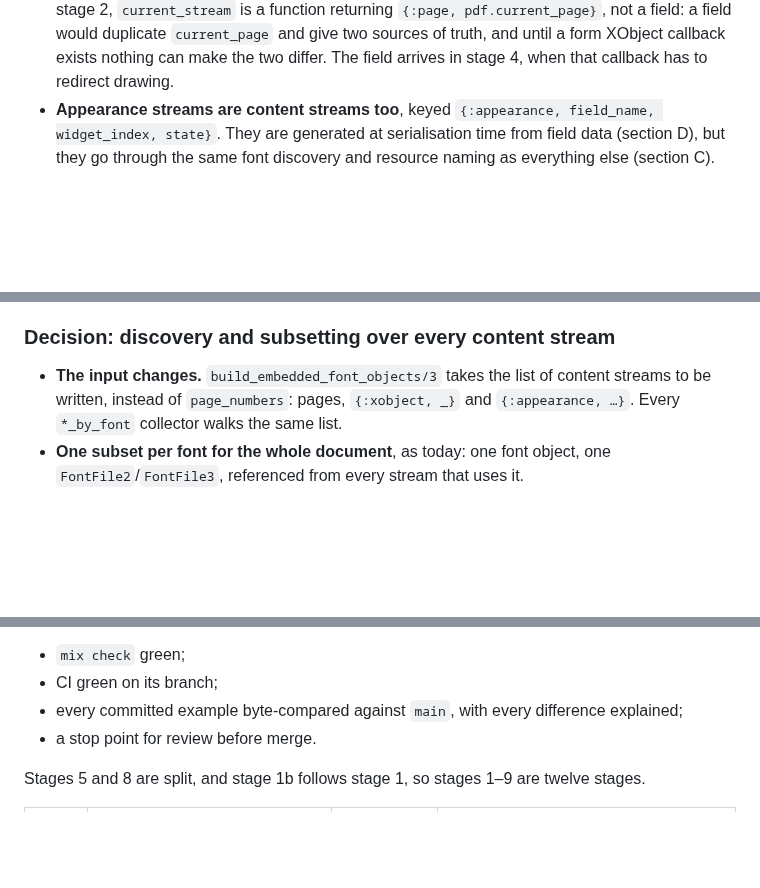
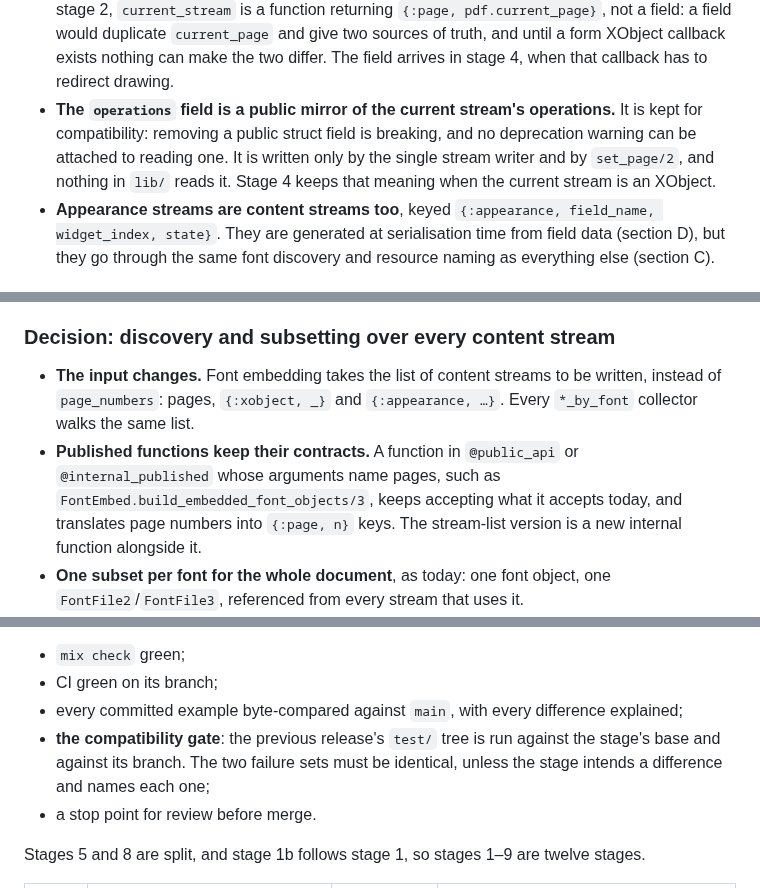
Before and after one commit to thatsme/tincture, a Markdown page: docs/design/0.4.0-forms.md, 3 parts joined by grey strips. GitHub-like rendering; blank space fills up the shorter version.

Commit message:
design 0.4.0: the compatibility gate in every stage; the operations mirror; stage 3 keeps published contracts

```diff
--- a/docs/design/0.4.0-forms.md
+++ b/docs/design/0.4.0-forms.md
@@ -363,6 +363,12 @@ The new API is new in 0.4.0, so this is backward compatible.
   `current_page` and give two sources of truth, and until a form XObject
   callback exists nothing can make the two differ. The field arrives in
   stage 4, when that callback has to redirect drawing.
+- **The `operations` field is a public mirror of the current stream's
+  operations.** It is kept for compatibility: removing a public struct field
+  is breaking, and no deprecation warning can be attached to reading one. It
+  is written only by the single stream writer and by `set_page/2`, and
+  nothing in `lib/` reads it. Stage 4 keeps that meaning when the current
+  stream is an XObject.
 - **Appearance streams are content streams too**, keyed
   `{:appearance, field_name, widget_index, state}`. They are generated at
   serialisation time from field data (section D), but they go through the same
@@ -520,10 +526,14 @@ More facts bound the design:
 
 ### Decision: discovery and subsetting over every content stream
 
-- **The input changes.** `build_embedded_font_objects/3` takes the list of
-  content streams to be written, instead of `page_numbers`: pages,
-  `{:xobject, _}` and `{:appearance, …}`. Every `*_by_font` collector walks
-  the same list.
+- **The input changes.** Font embedding takes the list of content streams to
+  be written, instead of `page_numbers`: pages, `{:xobject, _}` and
+  `{:appearance, …}`. Every `*_by_font` collector walks the same list.
+- **Published functions keep their contracts.** A function in `@public_api`
+  or `@internal_published` whose arguments name pages, such as
+  `FontEmbed.build_embedded_font_objects/3`, keeps accepting what it accepts
+  today, and translates page numbers into `{:page, n}` keys. The stream-list
+  version is a new internal function alongside it.
 - **One subset per font for the whole document**, as today: one font object,
   one `FontFile2`/`FontFile3`, referenced from every stream that uses it.
 - **Appearance streams are built first.** They are generated as operation
@@ -1720,6 +1730,9 @@ Each stage is reviewed and merged on its own. Each ends with:
 - CI green on its branch;
 - every committed example byte-compared against `main`, with every
   difference explained;
+- **the compatibility gate**: the previous release's `test/` tree is run
+  against the stage's base and against its branch. The two failure sets must
+  be identical, unless the stage intends a difference and names each one;
 - a stop point for review before merge.
 
 Stages 5 and 8 are split, and stage 1b follows stage 1, so stages 1–9 are
```
